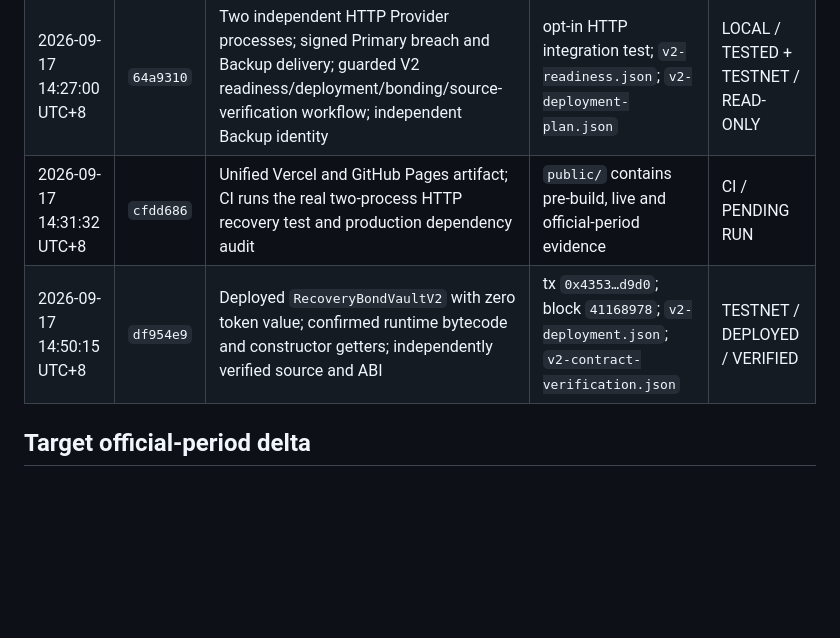
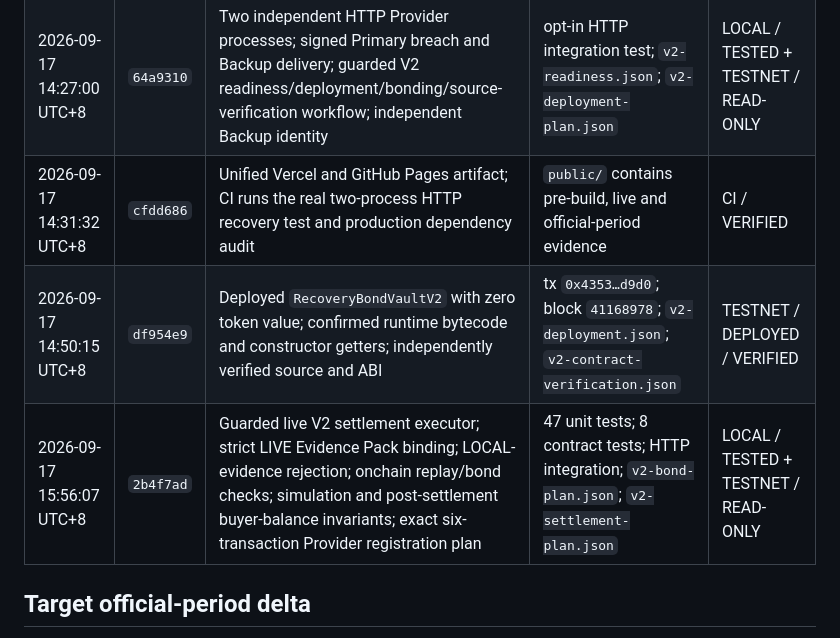
Before and after one commit to 0xCaptain888/relaybond-okx, a Markdown page: docs/official-build-period.md, the part around the change. Rendered like a GitHub page; blank space fills up the shorter version.

Commit message:
docs: record guarded v2 settlement milestone

```diff
--- a/docs/official-build-period.md
+++ b/docs/official-build-period.md
@@ -29,8 +29,9 @@ Routine redeployment of pre-build code will not be presented as a new feature.
 | 2026-09-17 10:20:45 UTC+8 | `82bf8c1` | Judge-facing coordinator run plus independent browser verification of both verifier signatures, terminal states, evidence Keccak and portable SHA-256 | Local browser run: `RECOVERED + FROZEN VERIFIED` followed by `BROWSER VERIFIED`; no console errors | LOCAL / VERIFIED |
 | 2026-09-17 10:35:53 UTC+8 | `6821ea4` | Strict secret-free Provider configuration; endpoint-bound HTTP executor; no redirects; response/time limits; explicit 402 stop; coordinator request and Provider Profile binding | 42 unit tests; 8 contract tests; Vercel build; repeated browser verification | LOCAL / TESTED |
 | 2026-09-17 14:27:00 UTC+8 | `64a9310` | Two independent HTTP Provider processes; signed Primary breach and Backup delivery; guarded V2 readiness/deployment/bonding/source-verification workflow; independent Backup identity | opt-in HTTP integration test; `v2-readiness.json`; `v2-deployment-plan.json` | LOCAL / TESTED + TESTNET / READ-ONLY |
-| 2026-09-17 14:31:32 UTC+8 | `cfdd686` | Unified Vercel and GitHub Pages artifact; CI runs the real two-process HTTP recovery test and production dependency audit | `public/` contains pre-build, live and official-period evidence | CI / PENDING RUN |
+| 2026-09-17 14:31:32 UTC+8 | `cfdd686` | Unified Vercel and GitHub Pages artifact; CI runs the real two-process HTTP recovery test and production dependency audit | `public/` contains pre-build, live and official-period evidence | CI / VERIFIED |
 | 2026-09-17 14:50:15 UTC+8 | `df954e9` | Deployed `RecoveryBondVaultV2` with zero token value; confirmed runtime bytecode and constructor getters; independently verified source and ABI | tx `0x4353…d9d0`; block `41168978`; `v2-deployment.json`; `v2-contract-verification.json` | TESTNET / DEPLOYED / VERIFIED |
+| 2026-09-17 15:56:07 UTC+8 | `2b4f7ad` | Guarded live V2 settlement executor; strict LIVE Evidence Pack binding; LOCAL-evidence rejection; onchain replay/bond checks; simulation and post-settlement buyer-balance invariants; exact six-transaction Provider registration plan | 47 unit tests; 8 contract tests; HTTP integration; `v2-bond-plan.json`; `v2-settlement-plan.json` | LOCAL / TESTED + TESTNET / READ-ONLY |
 
 ## Target official-period delta
 
```
